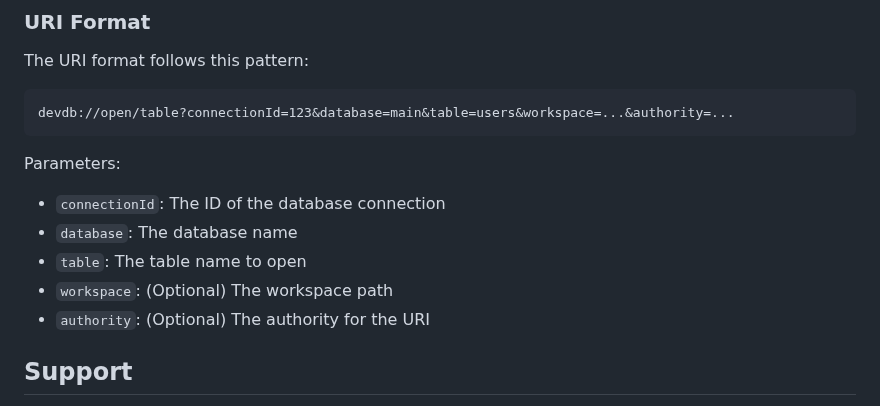
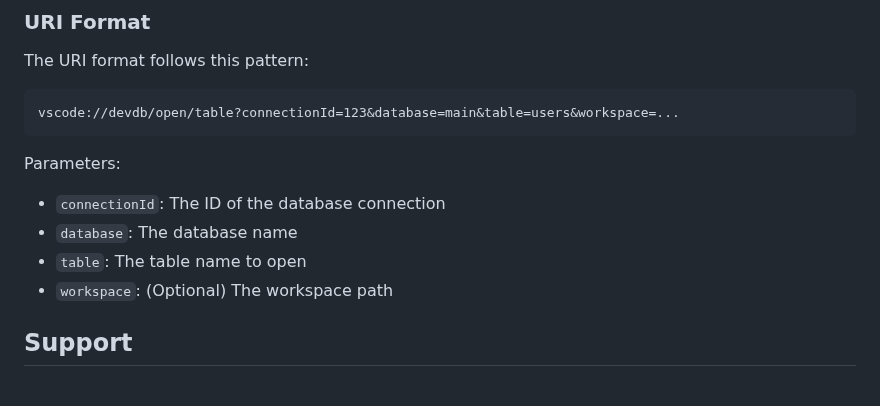
Before and after one commit to damms005/devdb-vscode, a Markdown page: README.md, the part around the change. Drawn GitHub-style.

````diff
--- a/README.md
+++ b/README.md
@@ -263,7 +263,7 @@ DevDb provides a custom URI handler that allows you to open specific database ta
 The URI format follows this pattern:
 
 ```
-devdb://open/table?connectionId=123&database=main&table=users&workspace=...&authority=...
+vscode://devdb/open/table?connectionId=123&database=main&table=users&workspace=...
 ```
 
 Parameters:
@@ -272,7 +272,6 @@ Parameters:
 - `database`: The database name
 - `table`: The table name to open
 - `workspace`: (Optional) The workspace path
-- `authority`: (Optional) The authority for the URI
 
 ## Support
 
````
